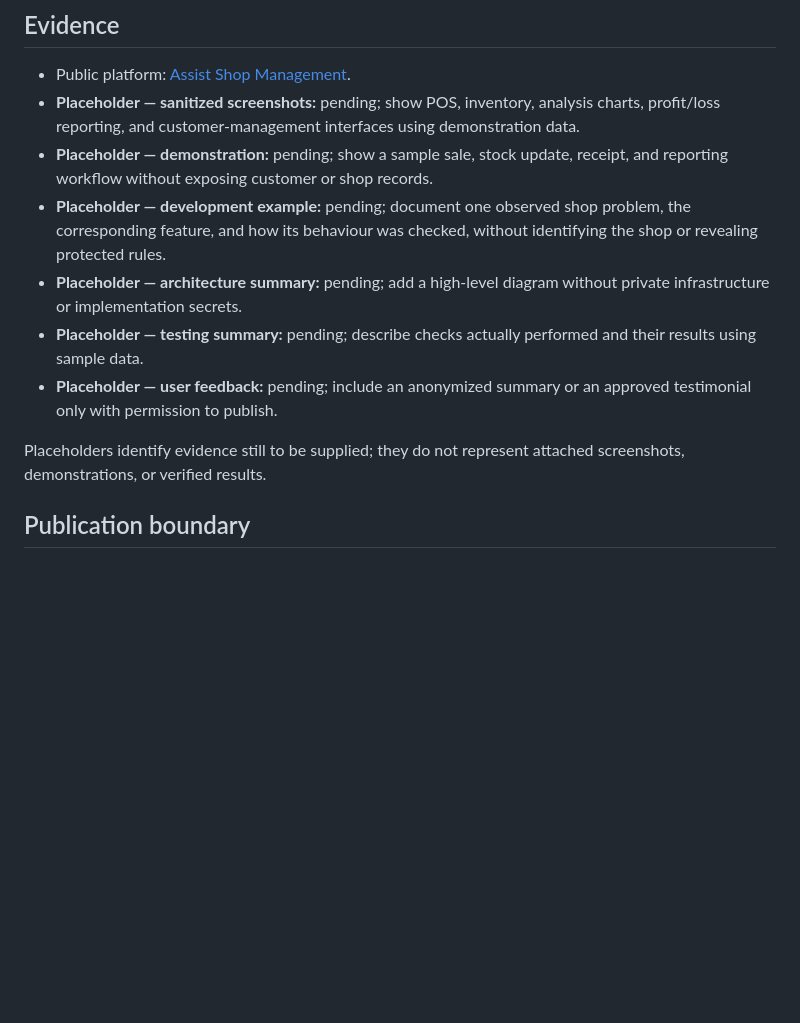
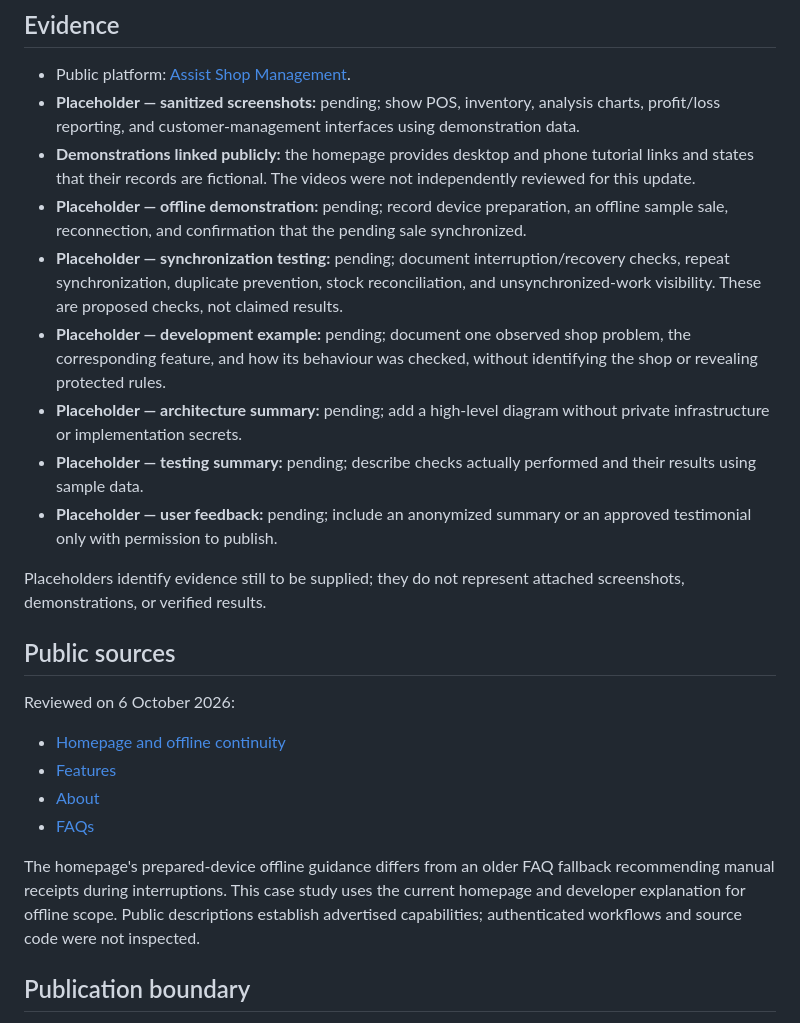
Before and after one commit to user23320/Developer, a Markdown page: projects/assist-shop-management.md, the part around one of its changes. GitHub-like rendering; blank space fills up the shorter version.

```diff
--- a/projects/assist-shop-management.md
+++ b/projects/assist-shop-management.md
@@ -51,7 +71,9 @@ No adoption count, satisfaction percentage, financial improvement, formal accept
 
 - Public platform: [Assist Shop Management](https://assistshopmanagement.com).
 - **Placeholder — sanitized screenshots:** pending; show POS, inventory, analysis charts, profit/loss reporting, and customer-management interfaces using demonstration data.
-- **Placeholder — demonstration:** pending; show a sample sale, stock update, receipt, and reporting workflow without exposing customer or shop records.
+- **Demonstrations linked publicly:** the homepage provides desktop and phone tutorial links and states that their records are fictional. The videos were not independently reviewed for this update.
+- **Placeholder — offline demonstration:** pending; record device preparation, an offline sample sale, reconnection, and confirmation that the pending sale synchronized.
+- **Placeholder — synchronization testing:** pending; document interruption/recovery checks, repeat synchronization, duplicate prevention, stock reconciliation, and unsynchronized-work visibility. These are proposed checks, not claimed results.
 - **Placeholder — development example:** pending; document one observed shop problem, the corresponding feature, and how its behaviour was checked, without identifying the shop or revealing protected rules.
 - **Placeholder — architecture summary:** pending; add a high-level diagram without private infrastructure or implementation secrets.
 - **Placeholder — testing summary:** pending; describe checks actually performed and their results using sample data.
@@ -59,6 +81,17 @@ No adoption count, satisfaction percentage, financial improvement, formal accept
 
 Placeholders identify evidence still to be supplied; they do not represent attached screenshots, demonstrations, or verified results.
 
+## Public sources
+
+Reviewed on 6 October 2026:
+
+- [Homepage and offline continuity](https://assistshopmanagement.com/)
+- [Features](https://assistshopmanagement.com/features)
+- [About](https://assistshopmanagement.com/about.php)
+- [FAQs](https://assistshopmanagement.com/faqs.php)
+
+The homepage's prepared-device offline guidance differs from an older FAQ fallback recommending manual receipts during interruptions. This case study uses the current homepage and developer explanation for offline scope. Public descriptions establish advertised capabilities; authenticated workflows and source code were not inspected.
+
 ## Publication boundary
 
 This case study combines safe portfolio details with the developer's account of observation-driven development. Credentials, customer and employee data, private shop records, private infrastructure, payment information, internal commercial rules, and protected business logic are excluded. Future evidence must follow the same boundary.
```
Also changed, not shown: other parts of projects/assist-shop-management.md (+33 -13 lines).
